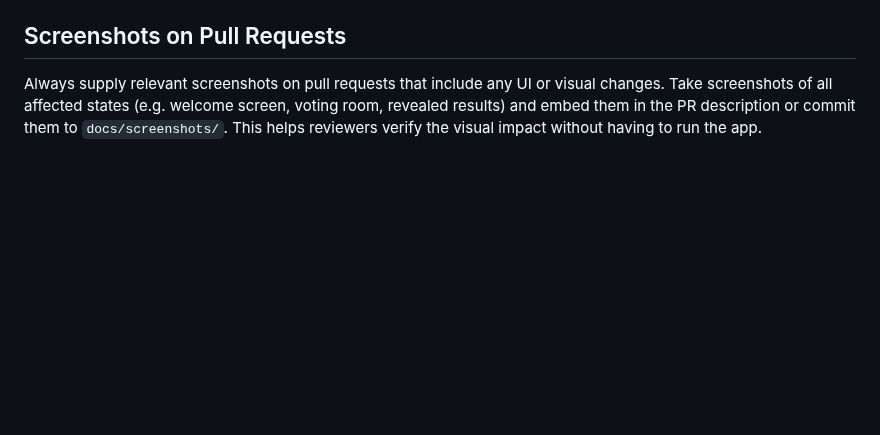
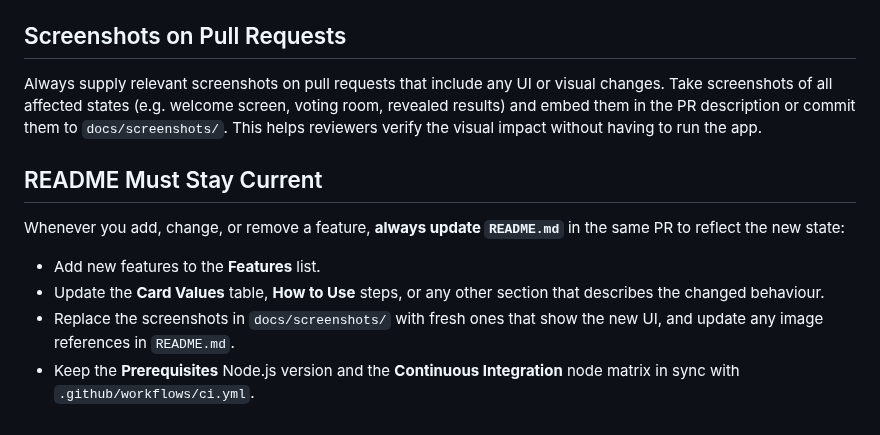
Before and after one commit to agornovo/scrumpoker, a Markdown page: .github/copilot-instructions.md, the part around the change. Rendered like a GitHub page; blank space fills up the shorter version.

```diff
--- a/.github/copilot-instructions.md
+++ b/.github/copilot-instructions.md
@@ -34,3 +34,12 @@ Only proceed to `code_review` and `codeql_checker` once all tests pass locally.
 Always supply relevant screenshots on pull requests that include any UI or visual changes.
 Take screenshots of all affected states (e.g. welcome screen, voting room, revealed results) and embed them in the PR description or commit them to `docs/screenshots/`.
 This helps reviewers verify the visual impact without having to run the app.
+
+## README Must Stay Current
+
+Whenever you add, change, or remove a feature, **always update `README.md`** in the same PR to reflect the new state:
+
+- Add new features to the **Features** list.
+- Update the **Card Values** table, **How to Use** steps, or any other section that describes the changed behaviour.
+- Replace the screenshots in `docs/screenshots/` with fresh ones that show the new UI, and update any image references in `README.md`.
+- Keep the **Prerequisites** Node.js version and the **Continuous Integration** node matrix in sync with `.github/workflows/ci.yml`.
```
Also changed, not shown: README.md (+27 -8 lines), docs/screenshots/card-selected.png, docs/screenshots/revealed-results.png, docs/screenshots/voting-room.png, docs/screenshots/welcome-dark.png, docs/screenshots/welcome-light.png.
